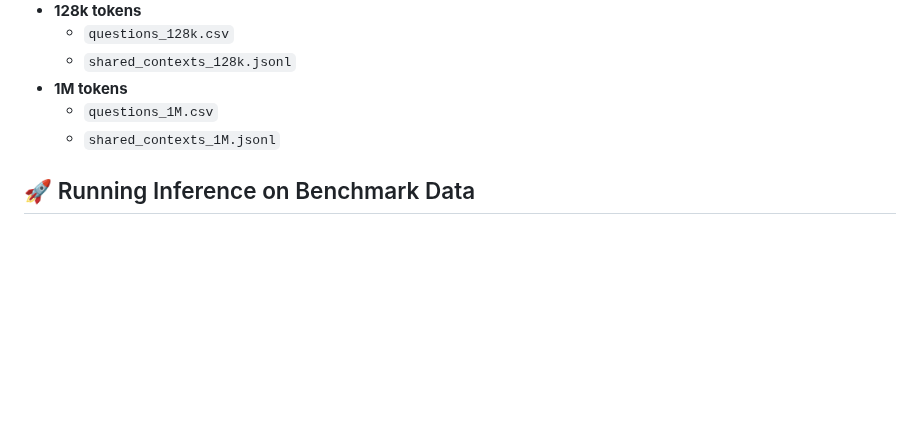
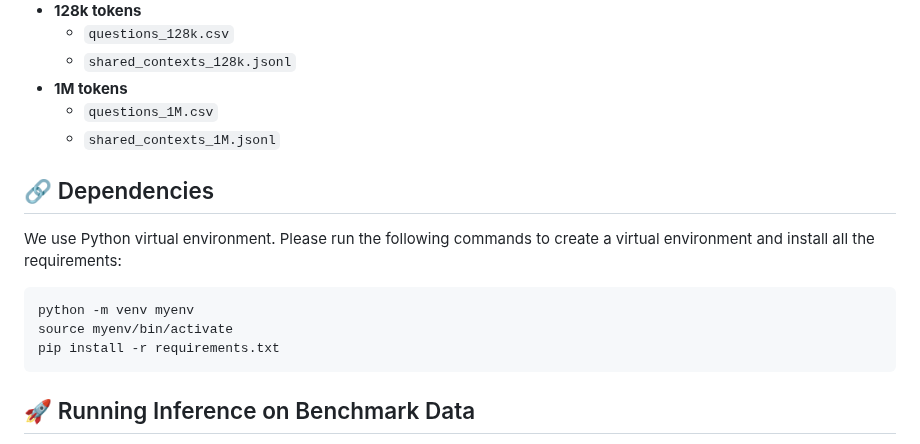
Before and after one commit to bowen-upenn/PersonaMem, a Markdown page: README.md, the part around the change. Rendered like a GitHub page; blank space fills up the shorter version.

````diff
--- a/README.md
+++ b/README.md
@@ -21,6 +21,14 @@ We provide the benchmark data of <img src="figures/logo.png" alt="Logo" width="2
 - **1M tokens**
   - ```questions_1M.csv```
   - ```shared_contexts_1M.jsonl```
+
+
+## 🔗 Dependencies
+We use Python virtual environment. Please run the following commands to create a virtual environment and install all the requirements:
+
+    python -m venv myenv
+    source myenv/bin/activate
+    pip install -r requirements.txt
 
 
 ## 🚀 Running Inference on Benchmark Data
````
